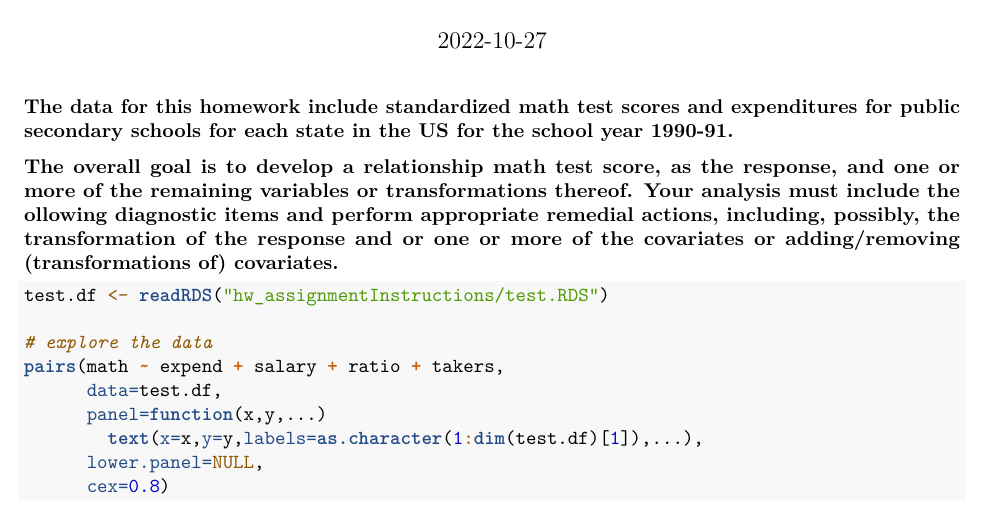
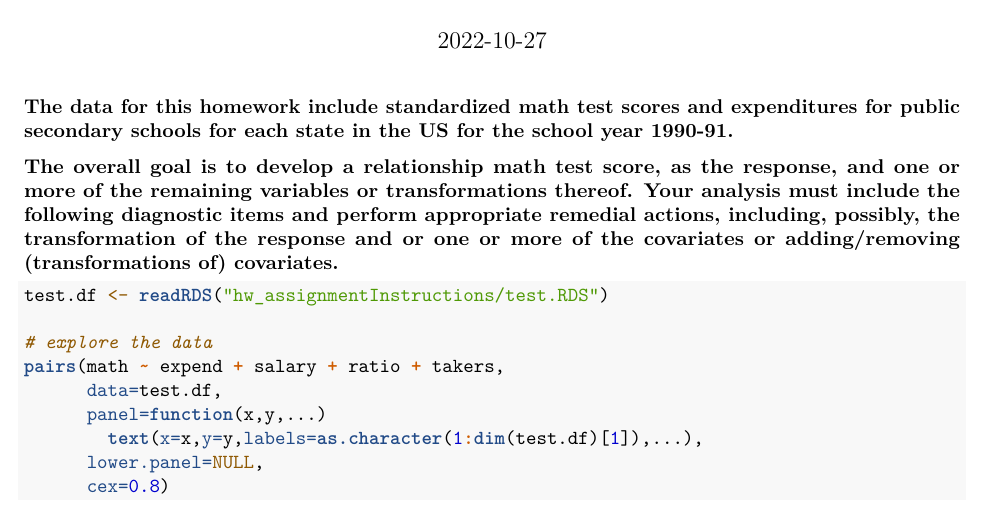
Before and after one commit to NKWesely/INF511, an R Markdown document (hw_completedAssignments/Assignment5.Rmd): part of page 1 of 5, cut so that both start at the same text. Rendered offline with R 4.5, knitr and Pandoc, then LaTeX, with nearby package versions; some code elsewhere in the file could not run offline.

Commit message:
Update Assignment5.Rmd

````diff
--- a/hw_completedAssignments/Assignment5.Rmd
+++ b/hw_completedAssignments/Assignment5.Rmd
@@ -11,7 +11,7 @@ knitr::opts_chunk$set(echo = TRUE)
 
 **The data for this homework include standardized math test scores and expenditures for public secondary schools for each state in the US for the school year 1990-91.**
 
-**The overall goal is to develop a relationship math test score, as the response, and one or more of the remaining variables or transformations thereof. Your analysis must include the ollowing diagnostic items and perform appropriate remedial actions, including, possibly, the transformation of the response and or one or more of the covariates or adding/removing (transformations of) covariates.**
+**The overall goal is to develop a relationship math test score, as the response, and one or more of the remaining variables or transformations thereof. Your analysis must include the following diagnostic items and perform appropriate remedial actions, including, possibly, the transformation of the response and or one or more of the covariates or adding/removing (transformations of) covariates.**
 
 ```{r}
 test.df <- readRDS("hw_assignmentInstructions/test.RDS")
````
